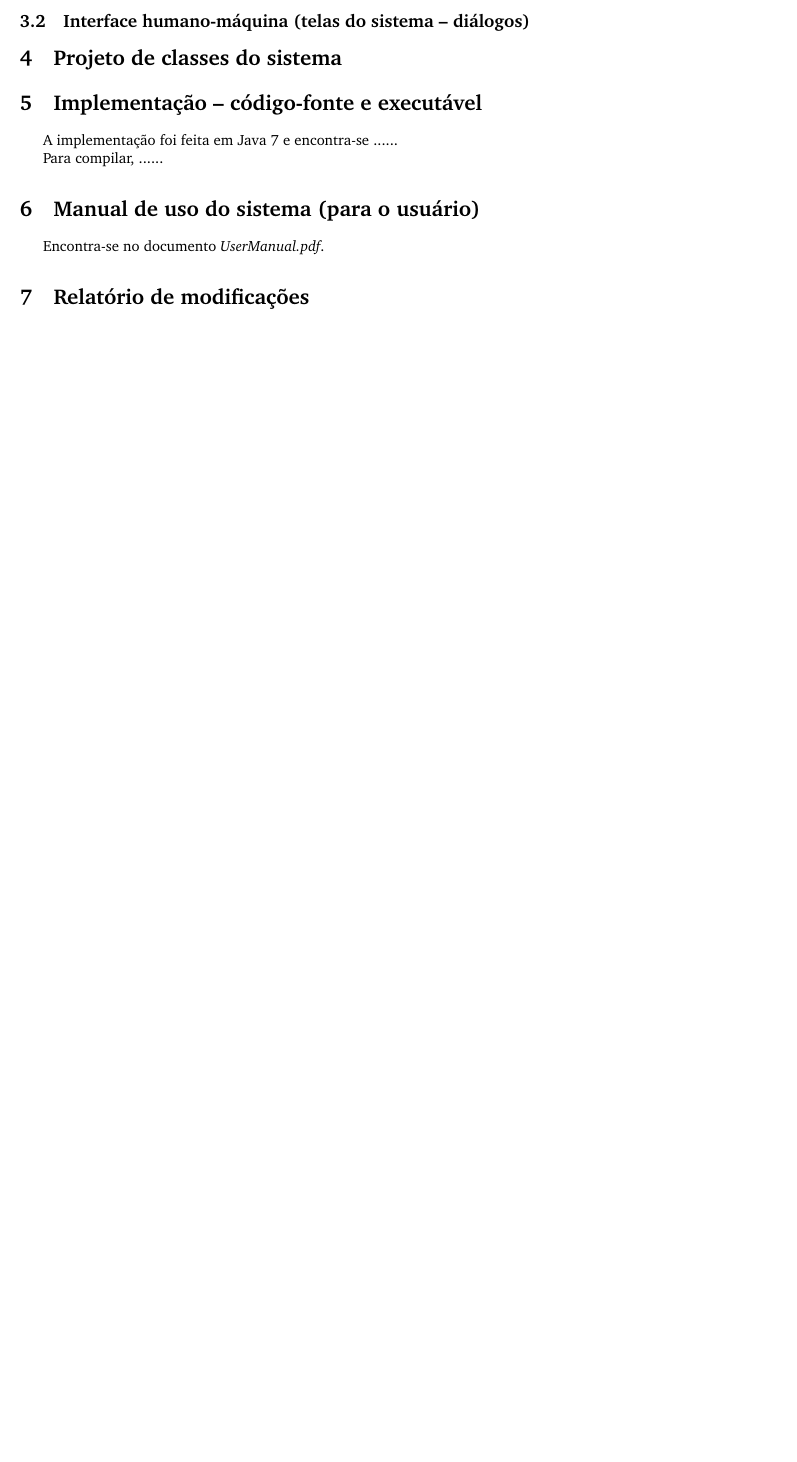
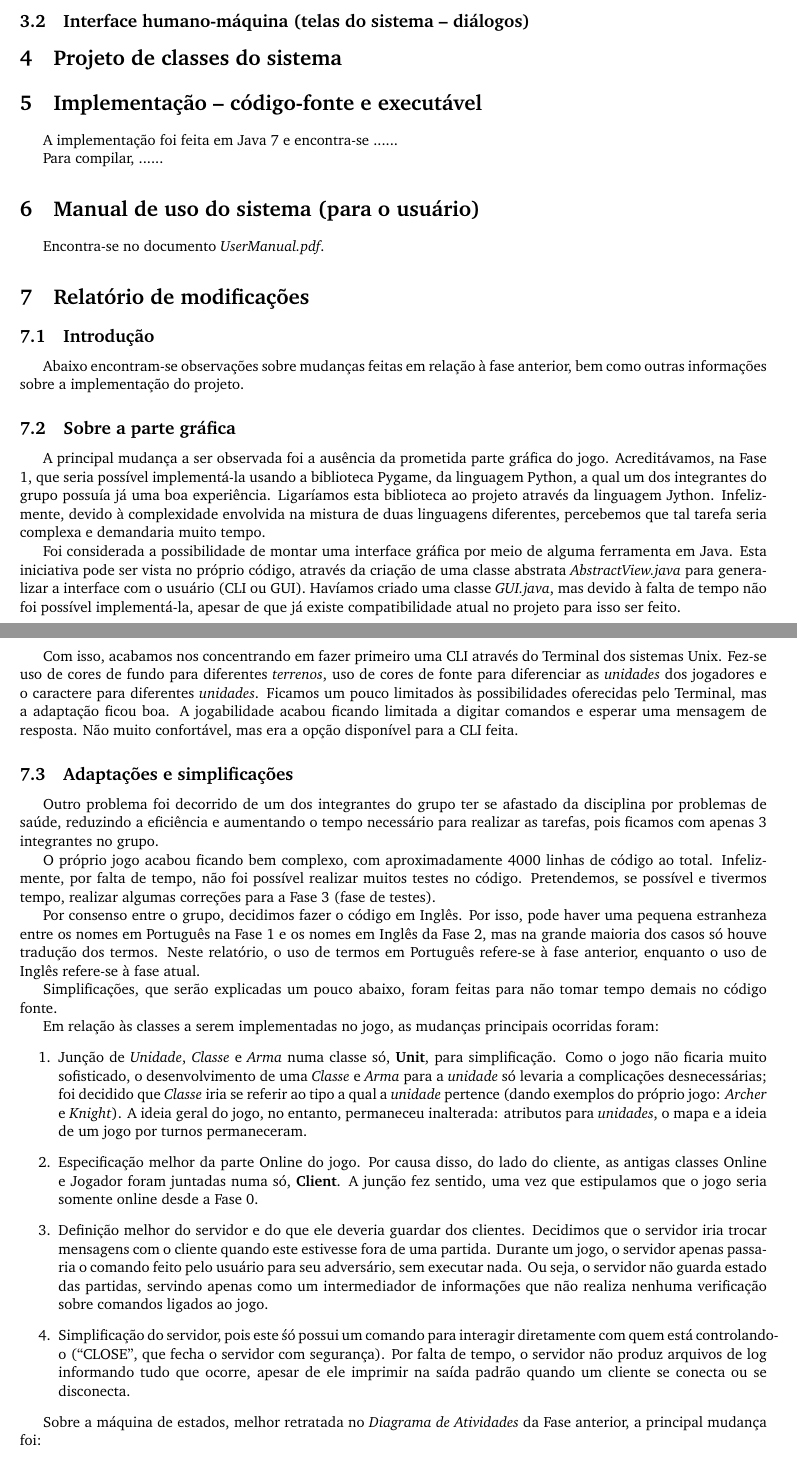
Before and after one commit to Turtledorm/kindred, a LaTeX document (report/fase2/main.tex, which reads report/fase2/relatorio-de-modificacoes.tex): part of page 2 of 2 before the commit and two parts of pages 2 and 3 of 3 after it, the two joined at a grey line, cut so that both start at the same text, the shorter picture padded with empty space. Compiled offline with pdfLaTeX.

Commit message:
Relatório de modificações finalizado

```diff
--- a/report/fase2/relatorio-de-modificacoes.tex
+++ b/report/fase2/relatorio-de-modificacoes.tex
@@ -1 +1,33 @@
 \section{Relatório de modificações}
+
+\subsection{Introdução}
+    Abaixo encontram-se observações sobre mudanças feitas em relação à fase anterior, bem como outras informações sobre a implementação do projeto.
+
+\subsection{Sobre a parte gráfica}
+    A principal mudança a ser observada foi a ausência da prometida parte gráfica do jogo. Acreditávamos, na Fase 1, que seria possível implementá-la usando a biblioteca Pygame, da linguagem Python, a qual um dos integrantes do grupo possuía já uma boa experiência. Ligaríamos esta biblioteca ao projeto através da linguagem Jython. Infelizmente, devido à complexidade envolvida na mistura de duas linguagens diferentes, percebemos que tal tarefa seria complexa e demandaria muito tempo. \par
+
+    Foi considerada a possibilidade de montar uma interface gráfica por meio de alguma ferramenta em Java. Esta iniciativa pode ser vista no próprio código, através da criação de uma classe abstrata \emph{AbstractView.java} para generalizar a interface com o usuário (CLI ou GUI). Havíamos criado uma classe \emph{GUI.java}, mas devido à falta de tempo não foi possível implementá-la, apesar de que já existe compatibilidade atual no projeto para isso ser feito. \par
+
+    Com isso, acabamos nos concentrando em fazer primeiro uma CLI através do Terminal dos sistemas Unix. Fez-se uso de cores de fundo para diferentes \emph{terrenos}, uso de cores de fonte para diferenciar as \emph{unidades} dos jogadores e o caractere para diferentes \emph{unidades}. Ficamos um pouco limitados às possibilidades oferecidas pelo Terminal, mas a adaptação ficou boa. A jogabilidade acabou ficando limitada a digitar comandos e esperar uma mensagem de resposta. Não muito confortável, mas era a opção disponível para a CLI feita.
+
+\subsection{Adaptações e simplificações}
+    Outro problema foi decorrido de um dos integrantes do grupo ter se afastado da disciplina por problemas de saúde, reduzindo a eficiência e aumentando o tempo necessário para realizar as tarefas, pois ficamos com apenas 3 integrantes no grupo.\par
+
+    O próprio jogo acabou ficando bem complexo, com aproximadamente 4000 linhas de código ao total. Infelizmente, por falta de tempo, não foi possível realizar muitos testes no código. Pretendemos, se possível e tivermos tempo, realizar algumas correções para a Fase 3 (fase de testes). \par
+
+    Por consenso entre o grupo, decidimos fazer o código em Inglês. Por isso, pode haver uma pequena estranheza entre os nomes em Português na Fase 1 e os nomes em Inglês da Fase 2, mas na grande maioria dos casos só houve tradução dos termos. Neste relatório, o uso de termos em Português refere-se à fase anterior, enquanto o uso de Inglês refere-se à fase atual.\par
+
+    Simplificações, que serão explicadas um pouco abaixo, foram feitas para não tomar tempo demais no código fonte. \par
+
+    Em relação às classes a serem implementadas no jogo, as mudanças principais ocorridas foram:
+    \begin{enumerate}
+        \item Junção de \emph{Unidade}, \emph{Classe} e \emph{Arma} numa classe só, \textbf{Unit}, para simplificação. Como o jogo não ficaria muito sofisticado, o desenvolvimento de uma \emph{Classe} e \emph{Arma} para a \emph{unidade} só levaria a complicações desnecessárias; foi decidido que \emph{Classe} iria se referir ao tipo a qual a \emph{unidade} pertence (dando exemplos do próprio jogo: \emph{Archer} e \emph{Knight}). A ideia geral do jogo, no entanto, permaneceu inalterada: atributos para \emph{unidades}, o mapa e a ideia de um jogo por turnos permaneceram.
+        \item Especificação melhor da parte Online do jogo. Por causa disso, do lado do cliente, as antigas classes Online e Jogador foram juntadas numa só, \textbf{Client}. A junção fez sentido, uma vez que estipulamos que o jogo seria somente online desde a Fase 0.
+        \item Definição melhor do servidor e do que ele deveria guardar dos clientes. Decidimos que o servidor iria trocar mensagens com o cliente quando este estivesse fora de uma partida. Durante um jogo, o servidor apenas passaria o comando feito pelo usuário para seu adversário, sem executar nada. Ou seja, o servidor não guarda estado das partidas, servindo apenas como um intermediador de informações que não realiza nenhuma verificação sobre comandos ligados ao jogo.
+        \item Simplificação do servidor, pois este śó possui um comando para interagir diretamente com quem está controlando-o ("CLOSE", que fecha o servidor com segurança). Por falta de tempo, o servidor não produz arquivos de log informando tudo que ocorre, apesar de ele imprimir na saída padrão quando um cliente se conecta ou se disconecta.
+    \end{enumerate}
+
+    Sobre a máquina de estados, melhor retratada no \emph{Diagrama de Atividades} da Fase anterior, a principal mudança foi:
+    \begin{enumerate}
+        \item Simplificação no início de uma partida: primeiramente, quando um usuário se conecta a uma sala, não há pedido de confirmação entre ambos os lados; os dois jogadores já iniciam a partida. Em segundo lugar, os jogadores não posicionam suas \emph{unidades} no início da partida; estes estão pré-configurados no mapa, ou seja, a quantidade, a \emph{Classe} e a posição de cada \emph{unidade} estão fixos e independem dos jogadores.
+    \end{enumerate}
```
Also changed, not shown: report/fase2/UserManual.tex (+1 -1 lines), report/fase2/UserManual.pdf, report/fase2/main.pdf.
